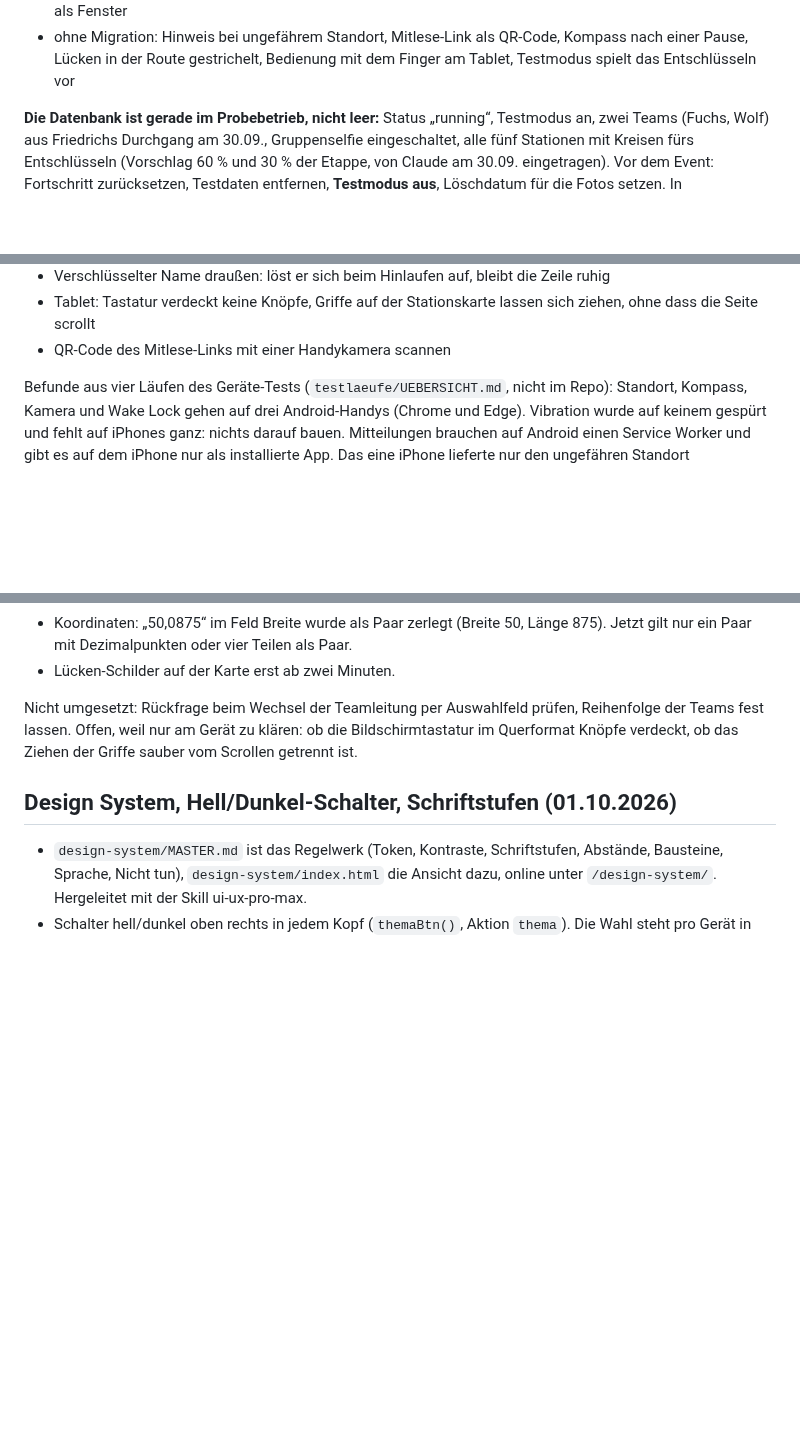
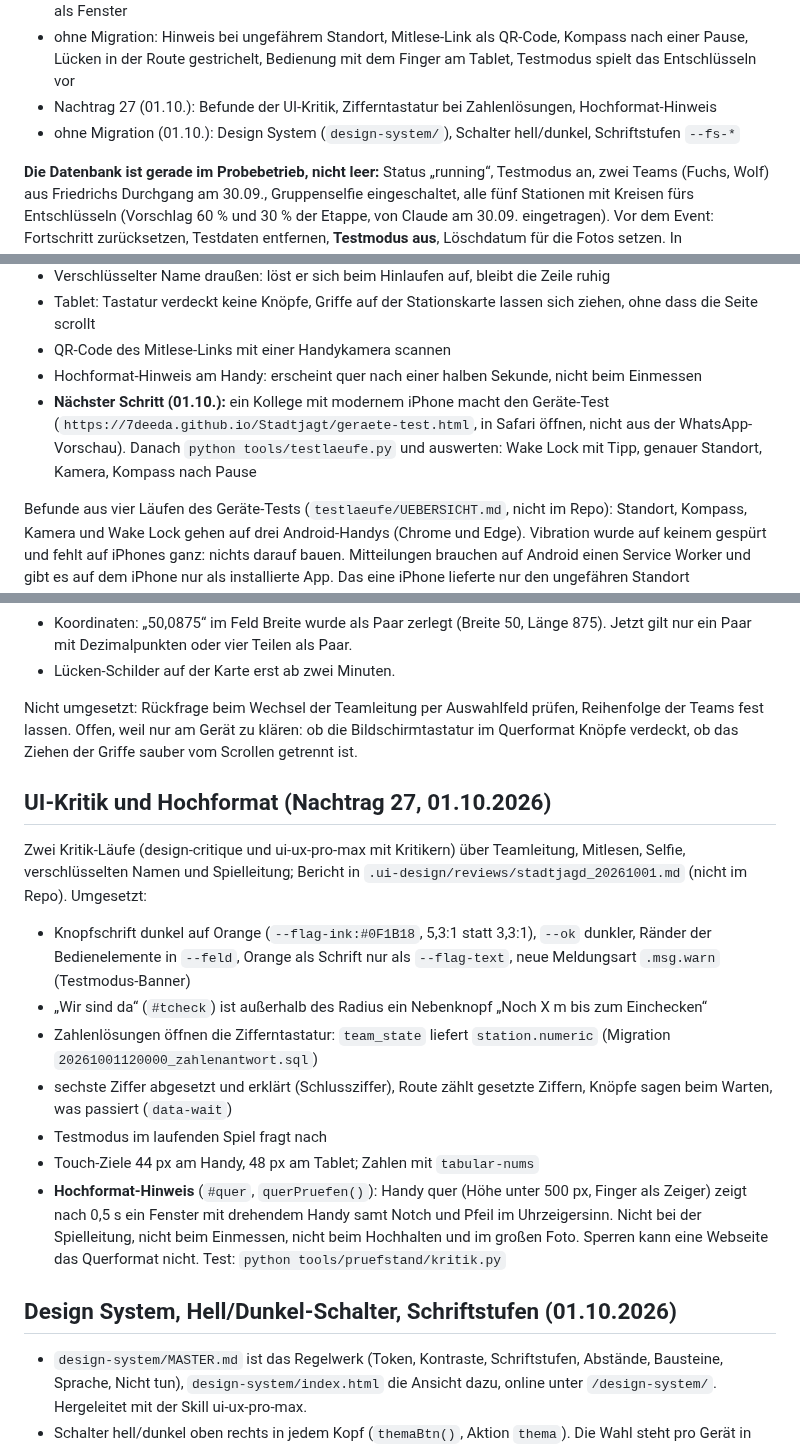
Before and after one commit to 7DEEda/Stadtjagt, a Markdown page: HANDOFF.md, 3 parts joined by grey strips. GitHub-like rendering; blank space fills up the shorter version.

```diff
--- a/HANDOFF.md
+++ b/HANDOFF.md
@@ -20,6 +20,10 @@ dieser Datei:
 - ohne Migration: Hinweis bei ungefährem Standort, Mitlese-Link als QR-Code,
   Kompass nach einer Pause, Lücken in der Route gestrichelt, Bedienung mit dem
   Finger am Tablet, Testmodus spielt das Entschlüsseln vor
+- Nachtrag 27 (01.10.): Befunde der UI-Kritik, Zifferntastatur bei Zahlenlösungen,
+  Hochformat-Hinweis
+- ohne Migration (01.10.): Design System (`design-system/`), Schalter
+  hell/dunkel, Schriftstufen `--fs-*`
 
 **Die Datenbank ist gerade im Probebetrieb, nicht leer:** Status „running“,
 Testmodus an, zwei Teams (Fuchs, Wolf) aus Friedrichs Durchgang am 30.09.,
@@ -48,6 +52,13 @@ geprüft):
 - Tablet: Tastatur verdeckt keine Knöpfe, Griffe auf der Stationskarte lassen
   sich ziehen, ohne dass die Seite scrollt
 - QR-Code des Mitlese-Links mit einer Handykamera scannen
+- Hochformat-Hinweis am Handy: erscheint quer nach einer halben Sekunde, nicht
+  beim Einmessen
+- **Nächster Schritt (01.10.):** ein Kollege mit modernem iPhone macht den
+  Geräte-Test (`https://7deeda.github.io/Stadtjagt/geraete-test.html`, in
+  Safari öffnen, nicht aus der WhatsApp-Vorschau). Danach
+  `python tools/testlaeufe.py` und auswerten: Wake Lock mit Tipp, genauer
+  Standort, Kamera, Kompass nach Pause
 
 Befunde aus vier Läufen des Geräte-Tests (`testlaeufe/UEBERSICHT.md`, nicht im
 Repo): Standort, Kompass, Kamera und Wake Lock gehen auf drei Android-Handys
@@ -1479,6 +1490,29 @@ Reihenfolge der Teams fest lassen. Offen, weil nur am Gerät zu klären: ob die
 Bildschirmtastatur im Querformat Knöpfe verdeckt, ob das Ziehen der Griffe
 sauber vom Scrollen getrennt ist.
 
+## UI-Kritik und Hochformat (Nachtrag 27, 01.10.2026)
+
+Zwei Kritik-Läufe (design-critique und ui-ux-pro-max mit Kritikern) über
+Teamleitung, Mitlesen, Selfie, verschlüsselten Namen und Spielleitung; Bericht
+in `.ui-design/reviews/stadtjagd_20261001.md` (nicht im Repo). Umgesetzt:
+
+- Knopfschrift dunkel auf Orange (`--flag-ink:#0F1B18`, 5,3:1 statt 3,3:1),
+  `--ok` dunkler, Ränder der Bedienelemente in `--feld`, Orange als Schrift nur
+  als `--flag-text`, neue Meldungsart `.msg.warn` (Testmodus-Banner)
+- „Wir sind da“ (`#tcheck`) ist außerhalb des Radius ein Nebenknopf
+  „Noch X m bis zum Einchecken“
+- Zahlenlösungen öffnen die Zifferntastatur: `team_state` liefert
+  `station.numeric` (Migration `20261001120000_zahlenantwort.sql`)
+- sechste Ziffer abgesetzt und erklärt (Schlussziffer), Route zählt gesetzte
+  Ziffern, Knöpfe sagen beim Warten, was passiert (`data-wait`)
+- Testmodus im laufenden Spiel fragt nach
+- Touch-Ziele 44 px am Handy, 48 px am Tablet; Zahlen mit `tabular-nums`
+- **Hochformat-Hinweis** (`#quer`, `querPruefen()`): Handy quer (Höhe unter
+  500 px, Finger als Zeiger) zeigt nach 0,5 s ein Fenster mit drehendem Handy
+  samt Notch und Pfeil im Uhrzeigersinn. Nicht bei der Spielleitung, nicht beim
+  Einmessen, nicht beim Hochhalten und im großen Foto. Sperren kann eine
+  Webseite das Querformat nicht. Test: `python tools/pruefstand/kritik.py`
+
 ## Design System, Hell/Dunkel-Schalter, Schriftstufen (01.10.2026)
 
 - `design-system/MASTER.md` ist das Regelwerk (Token, Kontraste, Schriftstufen,
```
Also changed, not shown: other parts of HANDOFF.md (+1 -1 lines), README.md (+7 -2 lines), SPIEL.md (+29 -2 lines).
